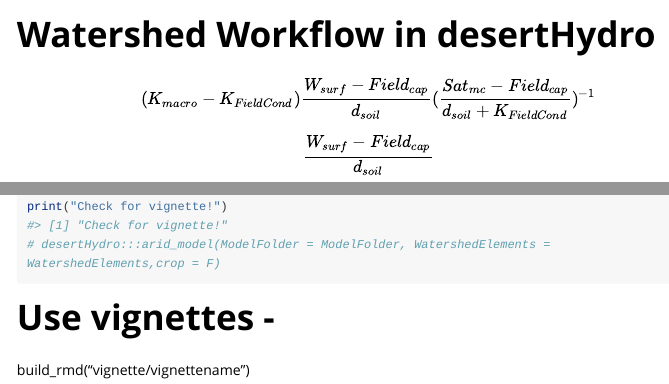
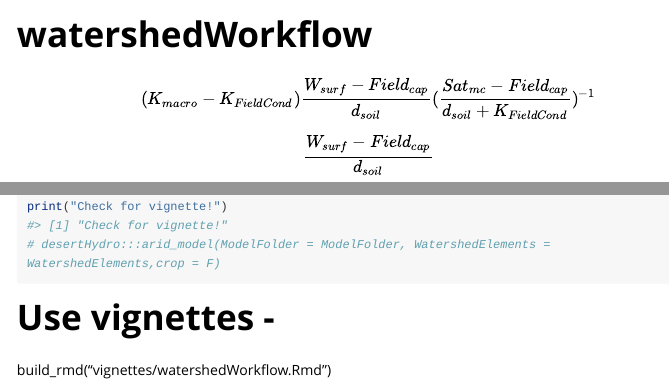
Before and after one commit to maxwell-miller-geo/desertHydro, an R Markdown document (vignettes/watershedWorkflow.Rmd): the page in a window 1100 px wide, from its top, and a second part further down, joined at a grey line. Rendered offline with R 4.5, knitr and Pandoc, with nearby package versions; long lines of code are wrapped.

Commit message:
Update watershedWorkflow.Rmd

````diff
--- a/vignettes/watershedWorkflow.Rmd
+++ b/vignettes/watershedWorkflow.Rmd
@@ -1,5 +1,5 @@
 ---
-title: "Watershed Workflow in desertHydro"
+title: "watershedWorkflow"
 output: rmarkdown::html_vignette
 vignette: >
   %\VignetteIndexEntry{watershedWorkflow}
@@ -37,4 +37,4 @@
 ```
 
 # Use vignettes -
-build_rmd("vignette/vignettename")
+build_rmd("vignettes/watershedWorkflow.Rmd")
````
